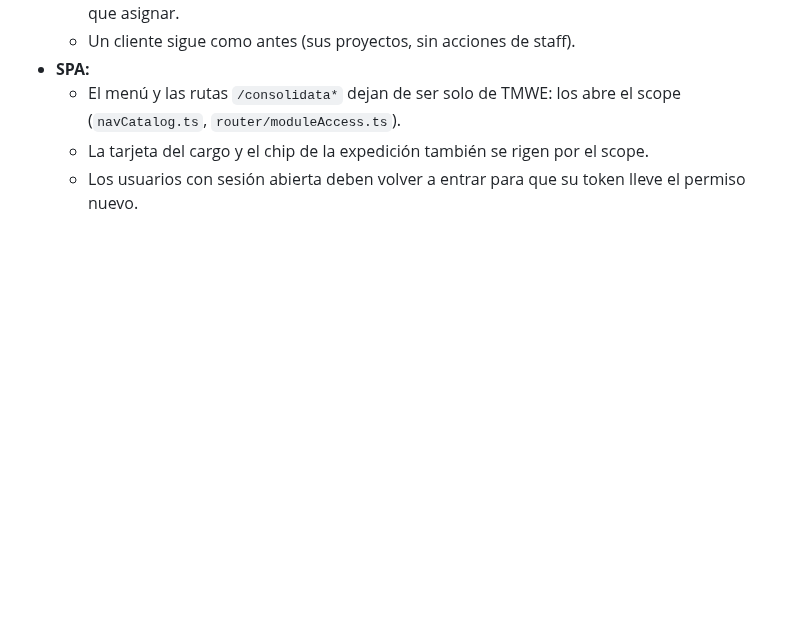
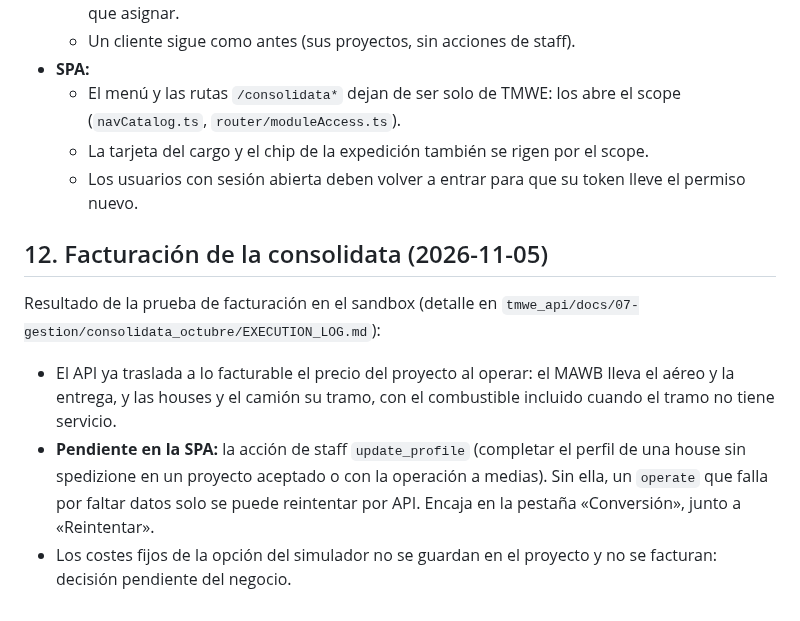
Before and after one commit to josegabrieltmwe/erp_findair, a Markdown page: docs/plan-consolidata-erp.md, the part around the change. Drawn GitHub-style; blank space fills up the shorter version.

Commit message:
docs(consolidata): facturación de la consolidata y update_profile pendiente en la SPA
Co-Authored-By: Claude Opus 5.5 <noreply@anthropic.com>

```diff
--- a/docs/plan-consolidata-erp.md
+++ b/docs/plan-consolidata-erp.md
@@ -382,3 +382,11 @@ Decisión del negocio: todos los usuarios de las anagraficas de TMWE y de los pa
   - El menú y las rutas `/consolidata*` dejan de ser solo de TMWE: los abre el scope (`navCatalog.ts`, `router/moduleAccess.ts`).
   - La tarjeta del cargo y el chip de la expedición también se rigen por el scope.
   - Los usuarios con sesión abierta deben volver a entrar para que su token lleve el permiso nuevo.
+
+## 12. Facturación de la consolidata (2026-11-05)
+
+Resultado de la prueba de facturación en el sandbox (detalle en `tmwe_api/docs/07-gestion/consolidata_octubre/EXECUTION_LOG.md`):
+
+- El API ya traslada a lo facturable el precio del proyecto al operar: el MAWB lleva el aéreo y la entrega, y las houses y el camión su tramo, con el combustible incluido cuando el tramo no tiene servicio.
+- **Pendiente en la SPA:** la acción de staff `update_profile` (completar el perfil de una house sin spedizione en un proyecto aceptado o con la operación a medias). Sin ella, un `operate` que falla por faltar datos solo se puede reintentar por API. Encaja en la pestaña «Conversión», junto a «Reintentar».
+- Los costes fijos de la opción del simulador no se guardan en el proyecto y no se facturan: decisión pendiente del negocio.
```
